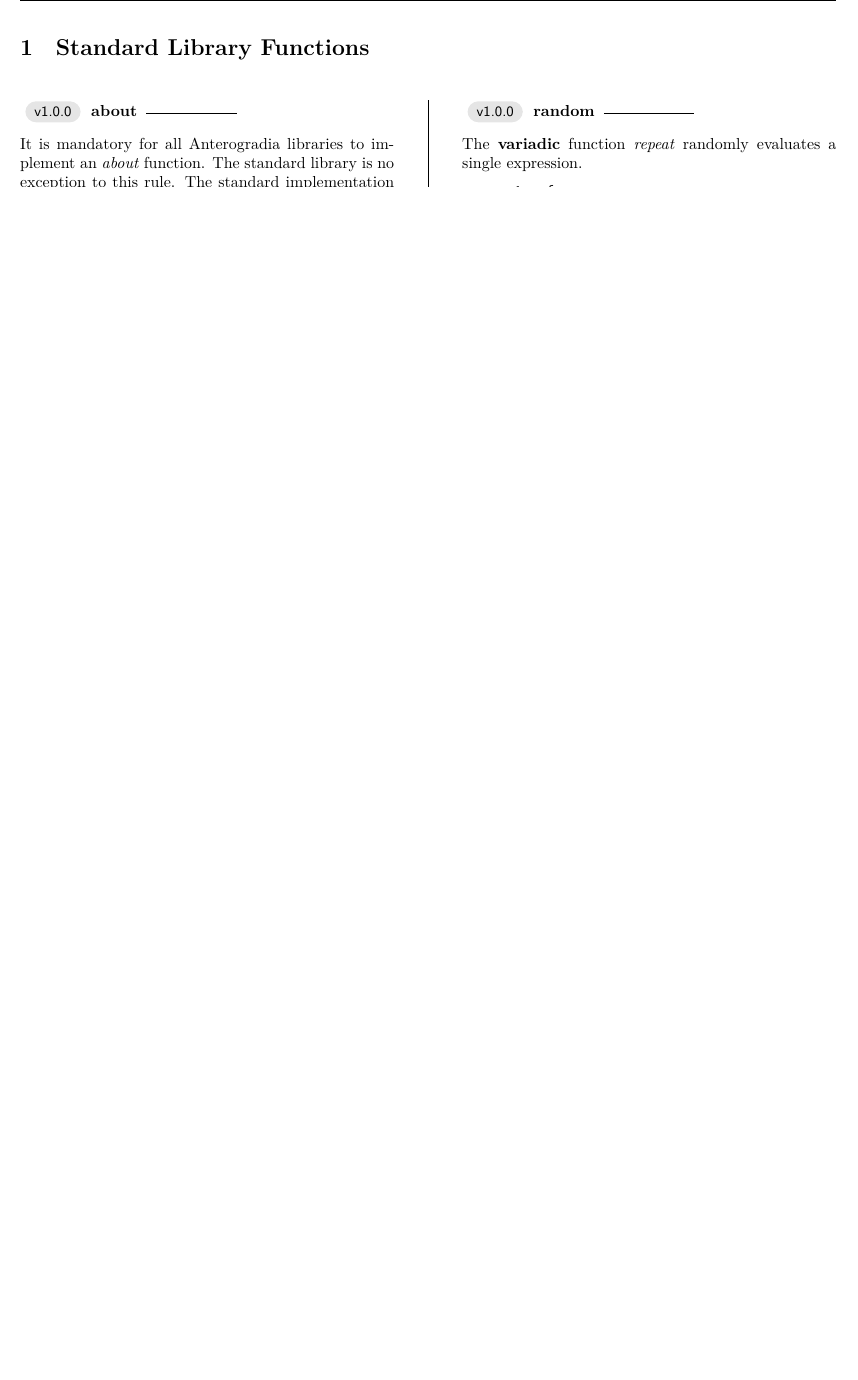
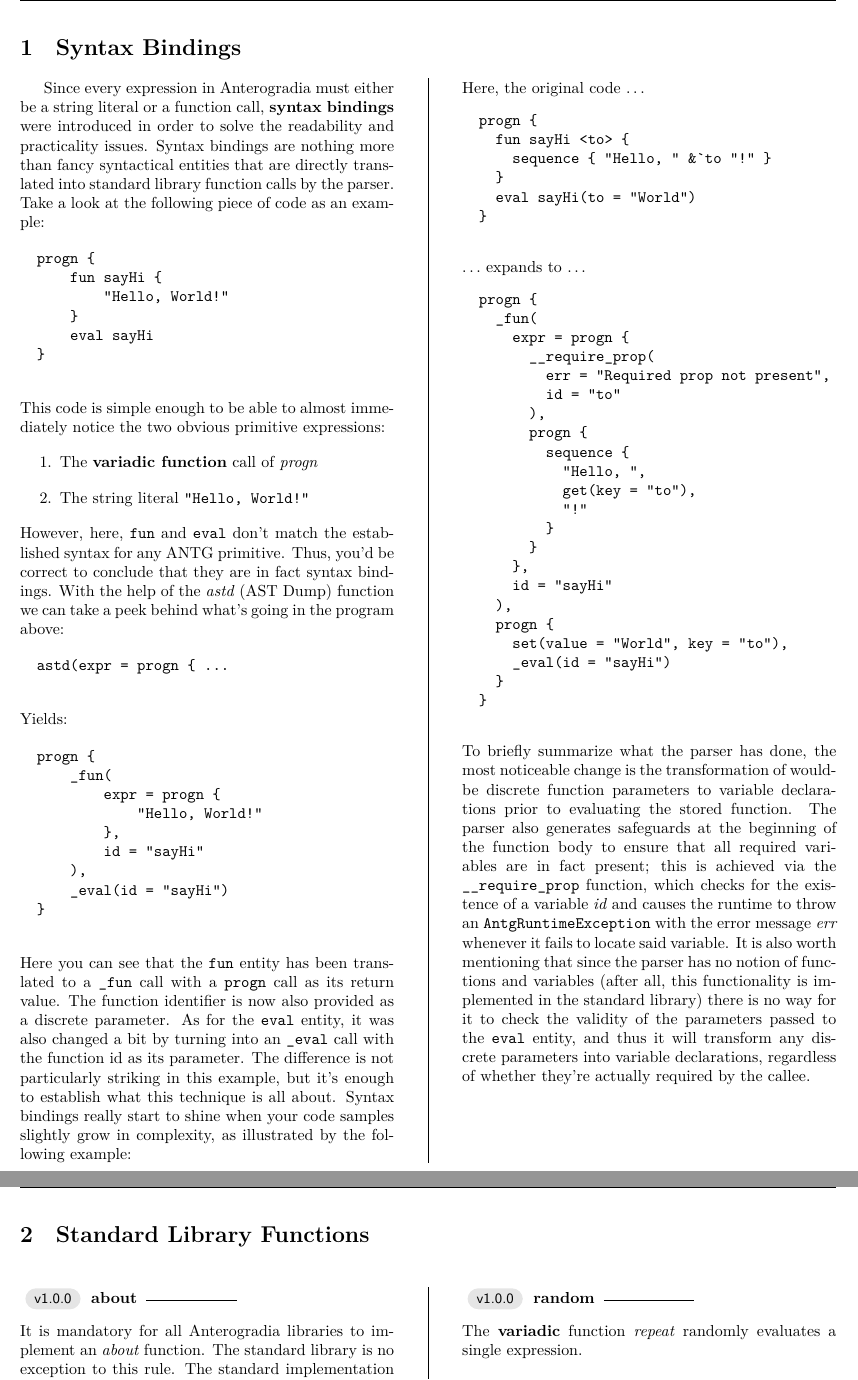
Before and after one commit to Medaware-org/antg-docs, a LaTeX document (root.tex, which reads sections/bindings.tex): part of page 1 of 3 before the commit and two parts of pages 1 and 2 of 4 after it, the two joined at a grey line, cut at the place of the change, the shorter picture padded with empty space. Compiled offline with XeLaTeX.

Commit message:
Document syntax bindings

```diff
--- /dev/null
+++ b/sections/bindings.tex
@@ -0,0 +1,92 @@
+\section{Syntax Bindings}
+\begin{multicols*}{2}
+	Since every expression in Anterogradia must either be a string literal or a function call, \textbf{syntax bindings} were
+	introduced in order to solve the readability and practicality issues.
+	Syntax bindings are nothing more than fancy syntactical entities that are directly translated into standard library function
+	calls by the parser.
+	Take a look at the following piece of code as an example:
+	\begin{verbatim}
+		progn {
+		    fun sayHi {
+		        "Hello, World!"
+		    }
+		    eval sayHi
+		}
+	\end{verbatim}
+	This code is simple enough to be able to almost immediately notice the two obvious primitive expressions:
+	\begin{enumerate}
+		\item The \textbf{variadic function} call of \textit{progn}
+		\item The string literal \verb|"Hello, World!"|
+	\end{enumerate}
+	However, here, \verb|fun| and \verb|eval| don't match the established syntax for any ANTG primitive.
+	Thus, you'd be correct to conclude that they are in fact syntax bindings.
+	With the help of the \textit{astd} (AST Dump) function we can take a peek behind what's going in the program above:
+	\begin{verbatim}
+		astd(expr = progn { ...
+	\end{verbatim}
+	Yields:
+	\begin{verbatim}
+		progn {
+		    _fun(
+		        expr = progn {
+		            "Hello, World!"
+		        },
+		        id = "sayHi"
+		    ),
+		    _eval(id = "sayHi")
+		}
+	\end{verbatim}
+	Here you can see that the \verb|fun| entity has been translated to a \verb|_fun| call with a \verb|progn| call as its
+	return value.
+	The function identifier is now also provided as a discrete parameter.
+	As for the \verb|eval| entity, it was also changed a bit by turning into an \verb|_eval| call with the function id
+	as its parameter.
+	The difference is not particularly striking in this example, but it's enough to establish what this technique is all about.
+	Syntax bindings really start to shine when your code samples slightly grow in complexity, as illustrated by the following example:
+	\vfill\columnbreak\noindent
+	Here, the original code $\dots$
+	\begin{verbatim}
+		progn {
+		  fun sayHi <to> {
+		    sequence { "Hello, " &`to "!" }
+		  }
+		  eval sayHi(to = "World")
+		}
+	\end{verbatim}
+	$\dots$ expands to $\dots$
+	\begin{verbatim}
+		progn {
+		  _fun(
+		    expr = progn {
+		      __require_prop(
+		        err = "Required prop not present",
+		        id = "to"
+		      ),
+		      progn {
+		        sequence {
+		          "Hello, ",
+		          get(key = "to"),
+		          "!"
+		        }
+		      }
+		    },
+		    id = "sayHi"
+		  ),
+		  progn {
+		    set(value = "World", key = "to"),
+		    _eval(id = "sayHi")
+		  }
+		}
+	\end{verbatim}
+	To briefly summarize what the parser has done, the most noticeable change is the transformation of would-be
+	discrete function parameters to variable declarations prior to evaluating the stored function.
+	The parser also generates safeguards at the beginning of the function body to ensure that all required
+	variables are in fact present; this is achieved via the \verb|__require_prop| function, which checks
+	for the existence of a variable \textit{id} and causes the runtime to throw an \verb|AntgRuntimeException|
+	with the error message \textit{err} whenever it fails to locate said variable.
+	It is also worth mentioning that since the parser has no notion of functions and variables (after all, this functionality
+	is implemented in the standard library) there is no way for it to check the validity of the parameters passed to the
+	\verb|eval| entity, and thus it will transform any discrete parameters into variable declarations, regardless of whether
+	they're actually required by the callee.
+\end{multicols*}
+\newpage
```
Also changed, not shown: root.tex (+1 -0 lines), sections/stdlib.tex (+5 -3 lines), Makefile.
